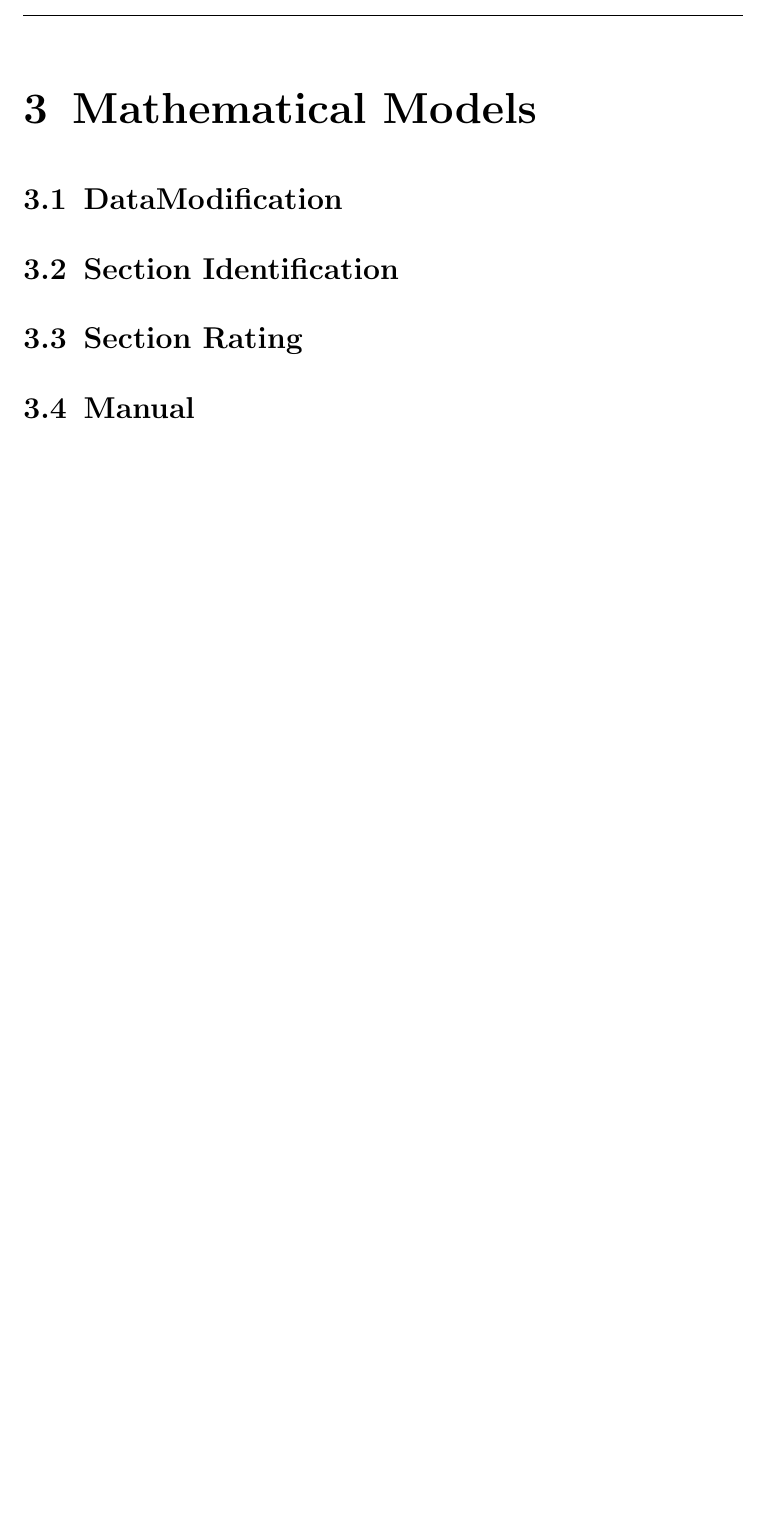
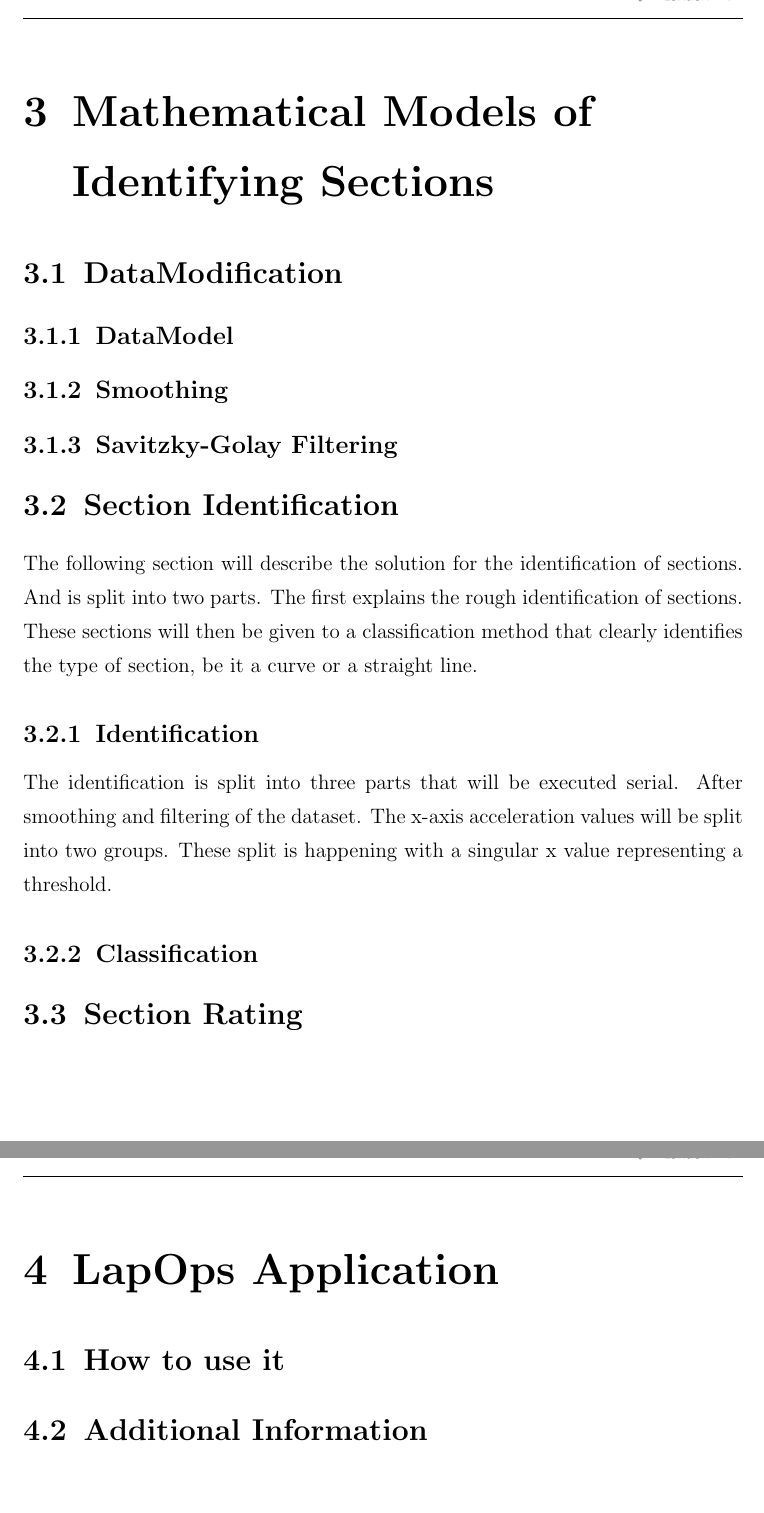
Before and after one commit to MrDio/Smartphone-Sensing-Framework, a LaTeX thesis (Report/main.tex, which reads Report/Chapters/Manual.tex, Report/Chapters/MathModels.tex): part of page 9 of 10 before the commit and two parts of pages 10 and 11 of 12 after it, the two joined at a grey line, cut so that both start at the same text, the shorter picture padded with empty space. Compiled offline with pdfLaTeX; an older LaTeX class or package is replaced by its successor.

Commit message:
some changes to latex file

```diff
--- a/Report/Chapters/Manual.tex
+++ b/Report/Chapters/Manual.tex
@@ -1 +1,5 @@
-\section{Manual}
+\chapter{LapOps Application}
+
+\section{How to use it}
+
+\section{Additional Information}
--- a/Report/Chapters/MathModels.tex
+++ b/Report/Chapters/MathModels.tex
@@ -1,7 +1,18 @@
-\chapter{Mathematical Models}
+\chapter{Mathematical Models of Identifying Sections}
 
 \section{DataModification}
+\subsection{DataModel }
+
+\subsection{Smoothing}
+
+\subsection{Savitzky-Golay Filtering}
 
 \section{Section Identification}
+The following section will describe the solution for the identification of sections. And is split into two parts. The first explains the rough identification of sections. These sections will then be given to a classification method that clearly identifies the type of section, be it a curve or a straight line.
+
+\subsection{Identification}
+The identification is split into three parts that will be executed serial. After smoothing and filtering of the dataset. The x-axis acceleration values will be split into two groups. These split is happening with a singular x value representing a threshold.
+
+\subsection{Classification}
 
 \section{Section Rating}
--- a/Report/main.tex
+++ b/Report/main.tex
@@ -18,6 +18,7 @@ plainfootsepline]{scrreprt} % Defines the font size and the paper format
 \usepackage{pgfplots,pgfplotstable}
 \usepackage{caption}
 \usepackage{setspace}
+\usepackage{abstract}
 
 %--------------------------------------------------------------------
 %--- Configure Listing Design
@@ -58,7 +59,7 @@ plainfootsepline]{scrreprt} % Defines the font size and the paper format
 \newcommand{\theuniversity}{Brunel University London}
 \newcommand{\thecollege}{College of Engineering, Design and Physical Sciences}
 \newcommand{\thedepartment}{Department of Engineering and Design}
-\newcommand{\thecoursetitle}{Assignment \\ Workshop EE5614}
+\newcommand{\thecoursetitle}{Assignment \\ Workshop EE5571}
 \newcommand{\thestudent}{Tobias \textsc{Schwarz}}
 \newcommand{\thestudentid}{1744864}
 \newcommand{\thestudenttwo}{Stephan \textsc{Dittmann}}
```
Also changed, not shown: Report/Chapters/Abstract.tex (added, +11 -0 lines), Report/Chapters/Introduction.tex (+4 -1 lines), Report/Chapters/SystemAnalysis.tex (+2 -0 lines), Report/main.pdf, Report/main.tex (1 more changed lines), 4 other files.
